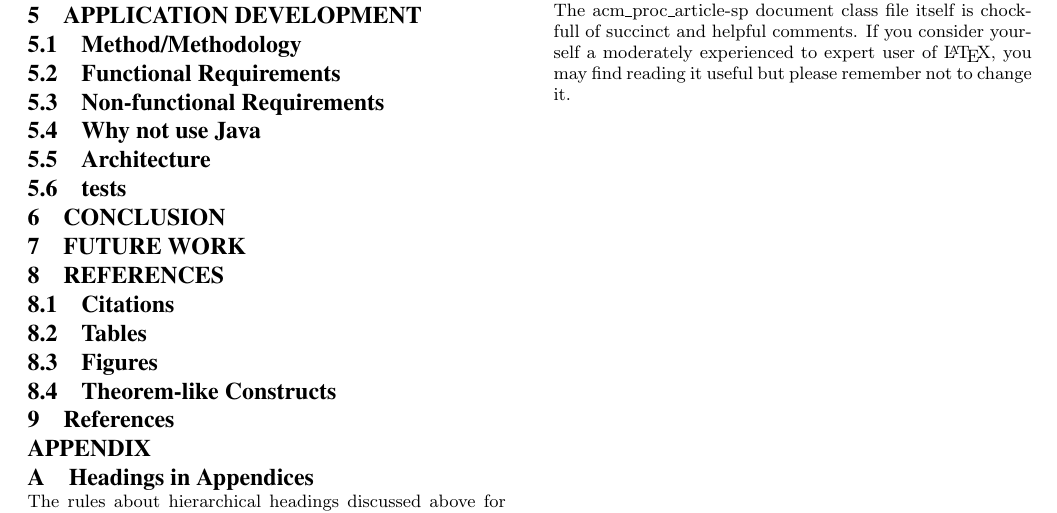
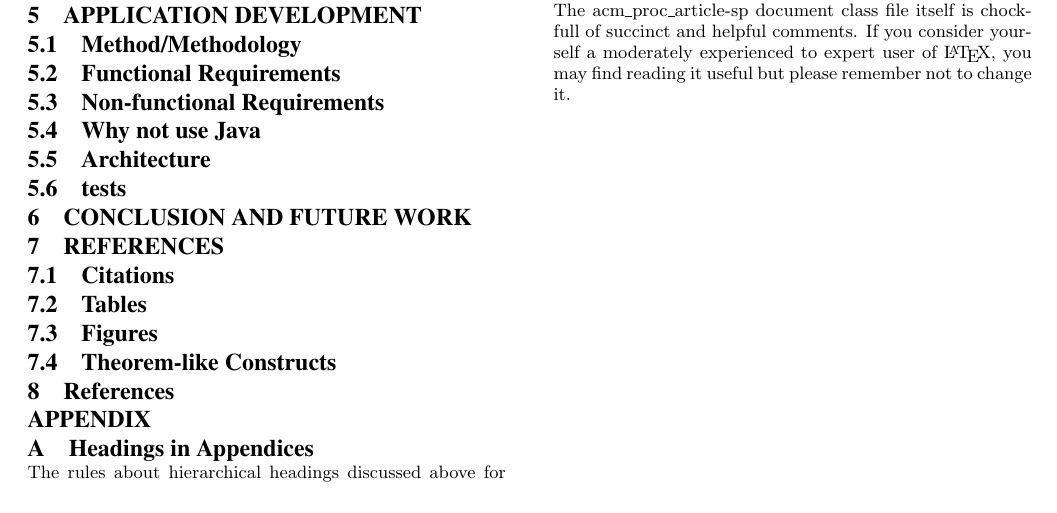
Before and after one commit to juniorug/ArtigoTcc, a LaTeX paper (TempalteACMLatex/sigproc-sp.tex): part of page 8 of 8, cut so that both start at the same text. Compiled offline with pdfLaTeX.

Commit message:
adicionando arquivos de estudos

```diff
--- a/TempalteACMLatex/sigproc-sp.tex
+++ b/TempalteACMLatex/sigproc-sp.tex
@@ -410,9 +410,7 @@ This may be a consequence of run under the Linux kernel which is not suitable fo
 
 \subsection{tests}
 
-\section{CONCLUSION}
-
-\section{FUTURE WORK}
+\section{CONCLUSION AND FUTURE WORK}
 
 \section{REFERENCES}
 
```
Also changed, not shown: TempalteACMLatex/sigproc-sp.pdf, 3 other files.
